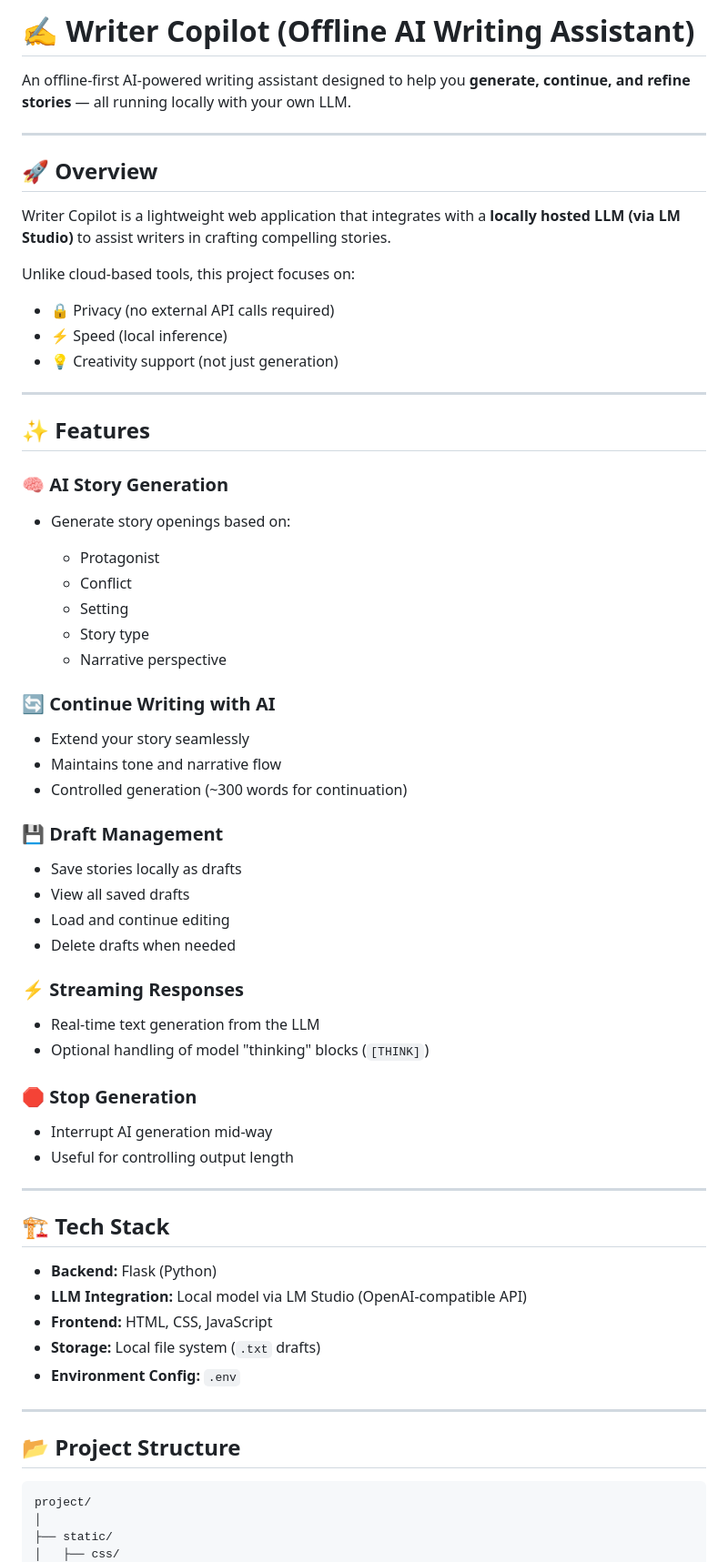
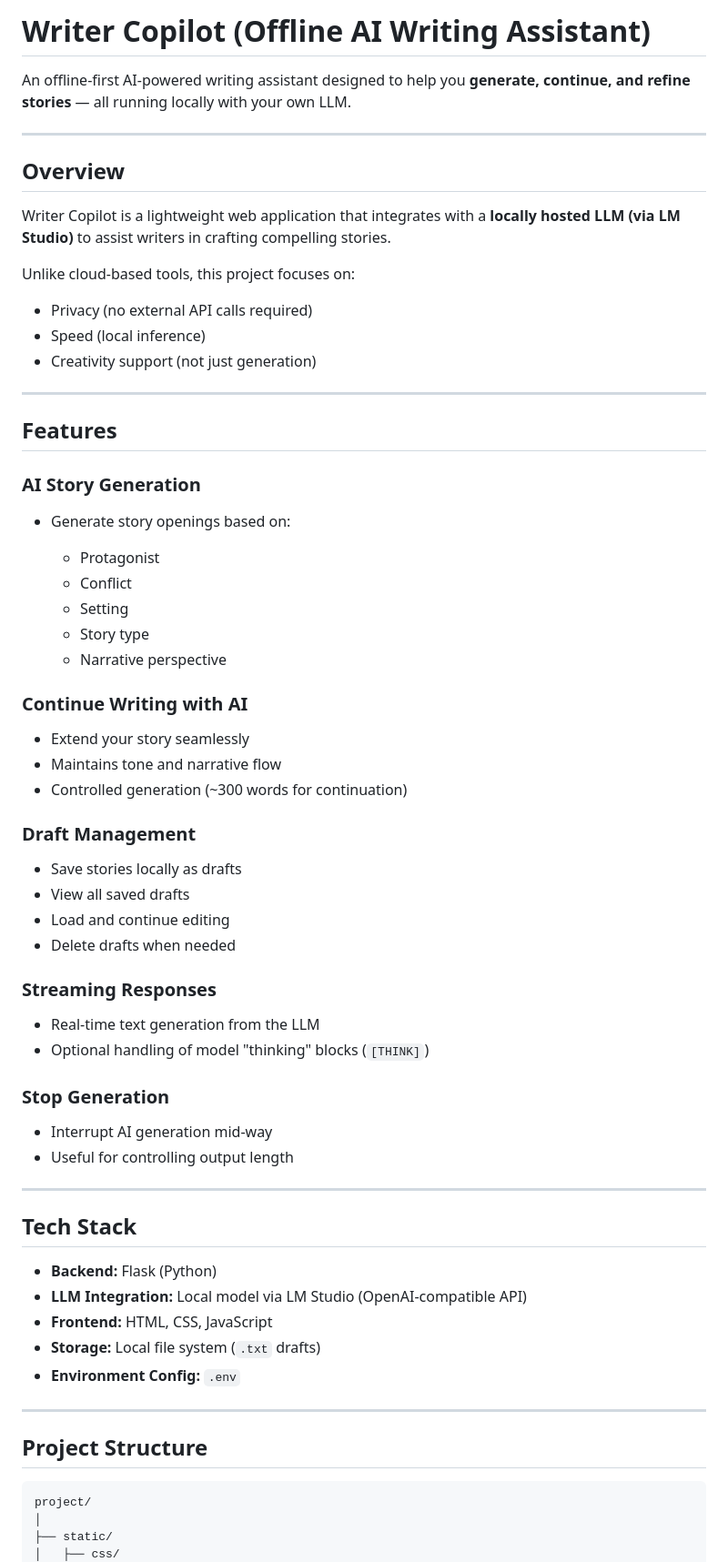
Before and after one commit to gargshi/writer-copilot-ai, a Markdown page: README.md, the part around one of its changes. Shown at 91% size. GitHub-like rendering.

````diff
--- a/README.md
+++ b/README.md
@@ -1,24 +1,22 @@
-# ✍️ Writer Copilot (Offline AI Writing Assistant)
+# Writer Copilot (Offline AI Writing Assistant)
 
 An offline-first AI-powered writing assistant designed to help you **generate, continue, and refine stories** — all running locally with your own LLM.
 
 ---
 
-## 🚀 Overview
+## Overview
 
 Writer Copilot is a lightweight web application that integrates with a **locally hosted LLM (via LM Studio)** to assist writers in crafting compelling stories.
 
 Unlike cloud-based tools, this project focuses on:
 
-* 🔒 Privacy (no external API calls required)
-* ⚡ Speed (local inference)
-* 💡 Creativity support (not just generation)
+* Privacy (no external API calls required)
+* Speed (local inference)
+* Creativity support (not just generation)
+---
+## Features
 
----
-
-## ✨ Features
-
-### 🧠 AI Story Generation
+### AI Story Generation
 
 * Generate story openings based on:
 
@@ -28,32 +26,31 @@ Unlike cloud-based tools, this project focuses on:
   * Story type
   * Narrative perspective
 
-### 🔄 Continue Writing with AI
+### Continue Writing with AI
 
 * Extend your story seamlessly
 * Maintains tone and narrative flow
 * Controlled generation (~300 words for continuation)
 
-### 💾 Draft Management
+### Draft Management
 
 * Save stories locally as drafts
 * View all saved drafts
 * Load and continue editing
 * Delete drafts when needed
 
-### ⚡ Streaming Responses
+### Streaming Responses
 
 * Real-time text generation from the LLM
 * Optional handling of model "thinking" blocks (`[THINK]`)
 
-### 🛑 Stop Generation
+### Stop Generation
 
 * Interrupt AI generation mid-way
 * Useful for controlling output length
-
 ---
 
-## 🏗️ Tech Stack
+## Tech Stack
 
 * **Backend:** Flask (Python)
 * **LLM Integration:** Local model via LM Studio (OpenAI-compatible API)
@@ -63,7 +60,7 @@ Unlike cloud-based tools, this project focuses on:
 
 ---
 
-## 📂 Project Structure
+## Project Structure
 
 ```
 project/
````
Also changed, not shown: other parts of README.md (+16 -22 lines).
